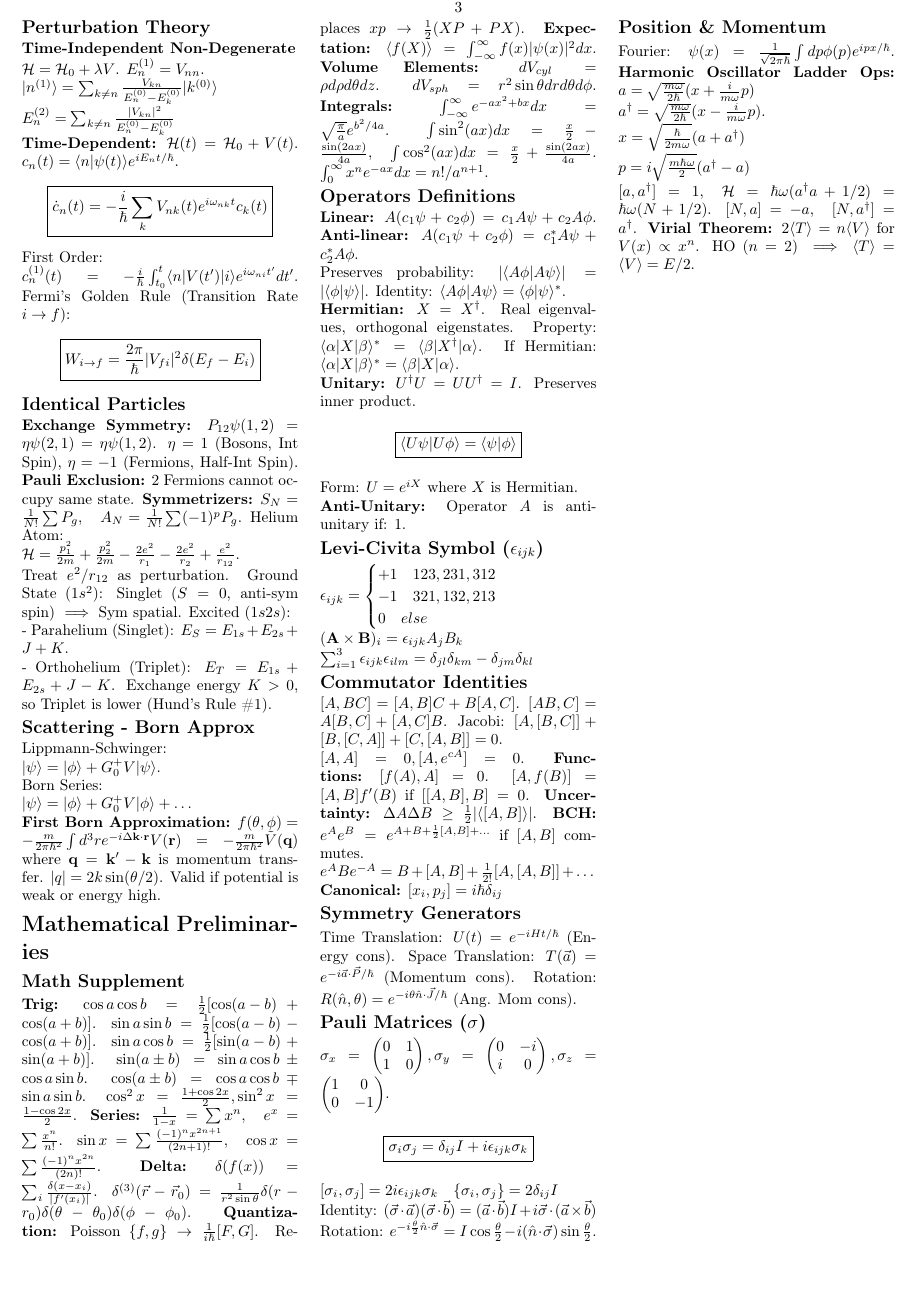
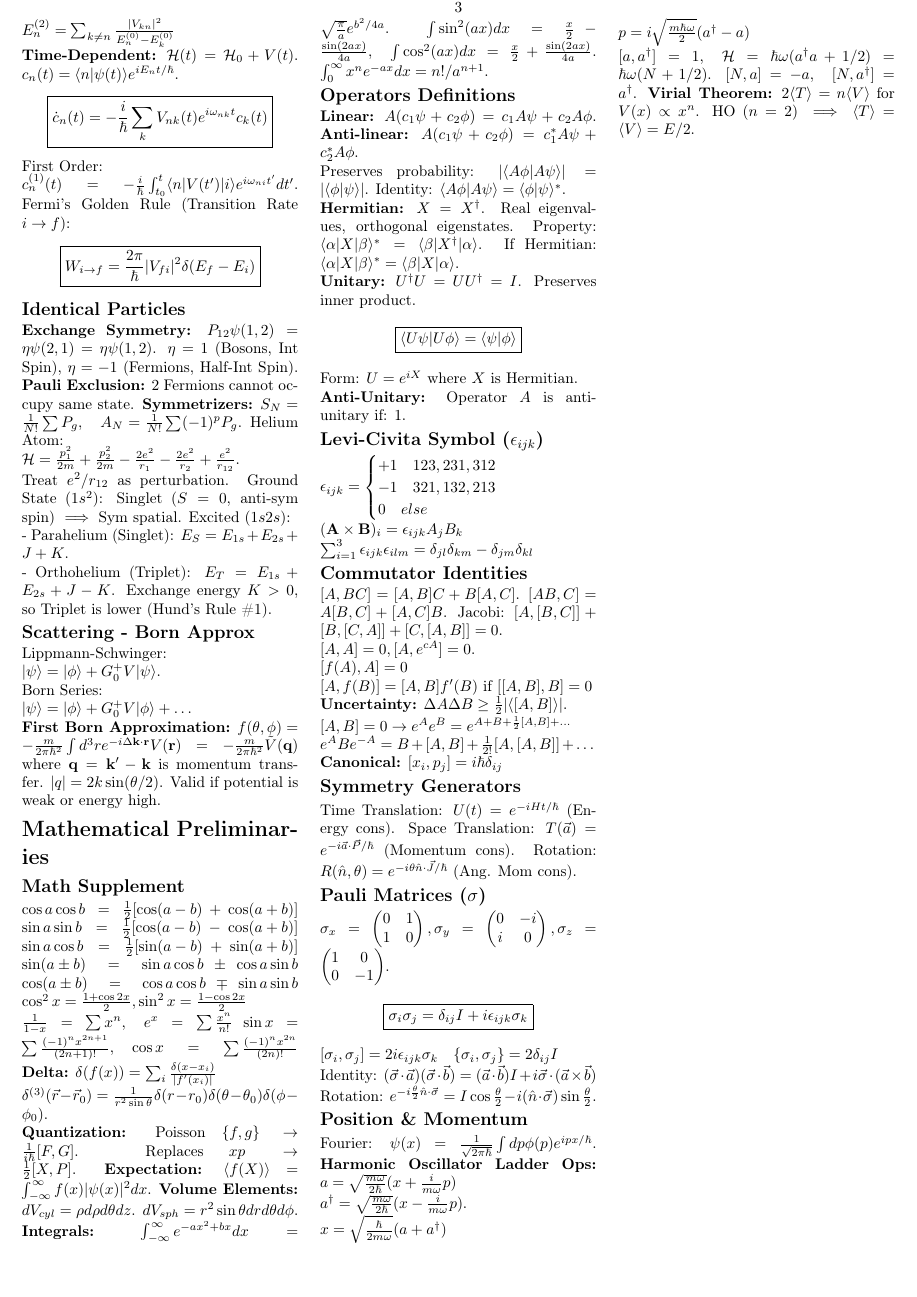
Before and after one commit to ofekzaza/quantom_2_cheatsheet, a LaTeX document (main.tex): page 3 of 3. Compiled offline with pdfLaTeX.

Commit message:
Updates from Overleaf

```diff
--- a/main.tex
+++ b/main.tex
@@ -379,17 +379,20 @@ Valid if potential is weak or energy high.
 \section*{Mathematical Preliminaries}
 
 \subsection*{Math Supplement}
-\textbf{Trig:} $\cos a \cos b = \frac{1}{2}[\cos(a-b)+\cos(a+b)]$.
-$\sin a \sin b = \frac{1}{2}[\cos(a-b)-\cos(a+b)]$.
-$\sin a \cos b = \frac{1}{2}[\sin(a-b)+\sin(a+b)]$.
-$\sin(a\pm b) = \sin a\cos b \pm \cos a\sin b$.
-$\cos(a\pm b) = \cos a\cos b \mp \sin a\sin b$.
-$\cos^2 x = \frac{1+\cos 2x}{2}, \sin^2 x = \frac{1-\cos 2x}{2}$.
-\textbf{Series:} $\frac{1}{1-x} = \sum x^n, \quad e^x = \sum \frac{x^n}{n!}$.
-$\sin x = \sum \frac{(-1)^n x^{2n+1}}{(2n+1)!}, \quad \cos x = \sum \frac{(-1)^n x^{2n}}{(2n)!}$.
-\textbf{Delta:} $\delta(f(x)) = \sum_i \frac{\delta(x-x_i)}{|f'(x_i)|}$.
+$\cos a \cos b = \frac{1}{2}[\cos(a-b)+\cos(a+b)]$
+$\sin a \sin b = \frac{1}{2}[\cos(a-b)-\cos(a+b)]$
+$\sin a \cos b = \frac{1}{2}[\sin(a-b)+\sin(a+b)]$
+$\sin(a\pm b) = \sin a\cos b \pm \cos a\sin b$
+$\cos(a\pm b) = \cos a\cos b \mp \sin a\sin b$
+$\cos^2 x = \frac{1+\cos 2x}{2}, \sin^2 x = \frac{1-\cos 2x}{2}$
+
+$\frac{1}{1-x} = \sum x^n, \quad e^x = \sum \frac{x^n}{n!}$
+$\sin x = \sum \frac{(-1)^n x^{2n+1}}{(2n+1)!}, \quad \cos x = \sum \frac{(-1)^n x^{2n}}{(2n)!}$
+\textbf{Delta:} $\delta(f(x)) = \sum_i \frac{\delta(x-x_i)}{|f'(x_i)|}$
+
 $\delta^{(3)}(\vec{r}-\vec{r}_0) = \frac{1}{r^2\sin\theta}\delta(r-r_0)\delta(\theta-\theta_0)\delta(\phi-\phi_0)$.
-\textbf{Quantization:} Poisson $\{f,g\} \to \frac{1}{i\hbar}[F,G]$. Replaces $xp \to \frac{1}{2}(XP+PX)$.
+
+\textbf{Quantization:} Poisson $\{f,g\} \to \frac{1}{i\hbar}[F,G]$. Replaces $xp \to \frac{1}{2}[X,P]$.
 \textbf{Expectation:} $\langle f(X) \rangle = \int_{-\infty}^\infty f(x) |\psi(x)|^2 dx$.
 \textbf{Volume Elements:} $dV_{cyl} = \rho d\rho d\theta dz$. $dV_{sph} = r^2 \sin\theta dr d\theta d\phi$.
 \textbf{Integrals:}
@@ -427,10 +430,16 @@ $[A, BC] = [A, B]C + B[A, C]$.
 $[AB, C] = A[B, C] + [A, C]B$.
 Jacobi: $[A, [B, C]] + [B, [C, A]] + [C, [A, B]] = 0$.
 
-$[A,A] = 0, [A, e^{cA}] = 0$. \textbf{Functions:} $[f(A), A] = 0$.
-$[A, f(B)] = [A, B]f'(B)$ if $[[A,B],B]=0$.
+$[A,A] = 0, [A, e^{cA}] = 0$.
+
+$[f(A), A] = 0$
+
+$[A, f(B)] = [A, B]f'(B)$ if $[[A,B],B]=0$
+
 \textbf{Uncertainty:} $\Delta A \Delta B \ge \frac{1}{2}|\langle [A,B] \rangle|$.
-\textbf{BCH:} $e^A e^B = e^{A+B+\frac{1}{2}[A,B] + \dots}$ if $[A,B]$ commutes.
+
+
+$[A,B] = 0 \rightarrow  e^A e^B = e^{A+B+\frac{1}{2}[A,B] + \dots}$
 
 $e^A B e^{-A} = B + [A,B] + \frac{1}{2!}[A,[A,B]] + \dots$
 
```
Also changed, not shown: main.tex (2 more changed lines).
